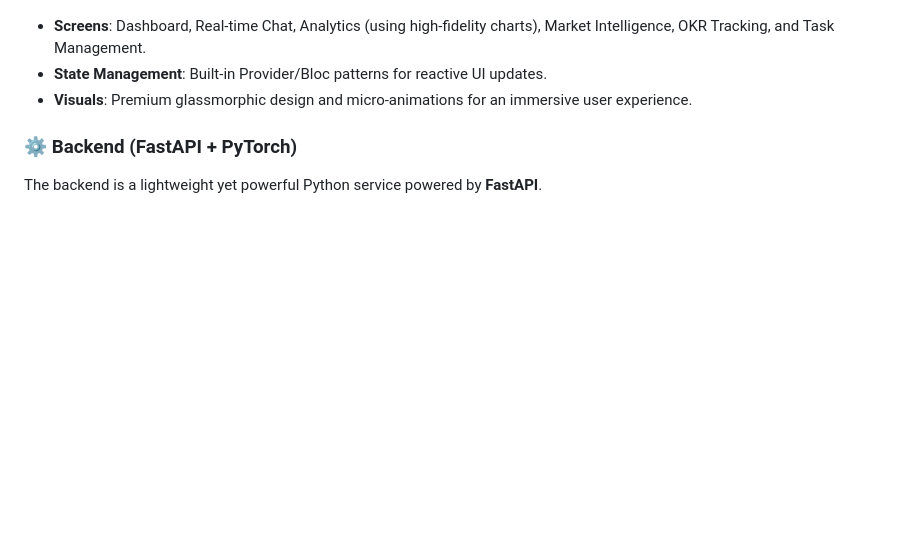
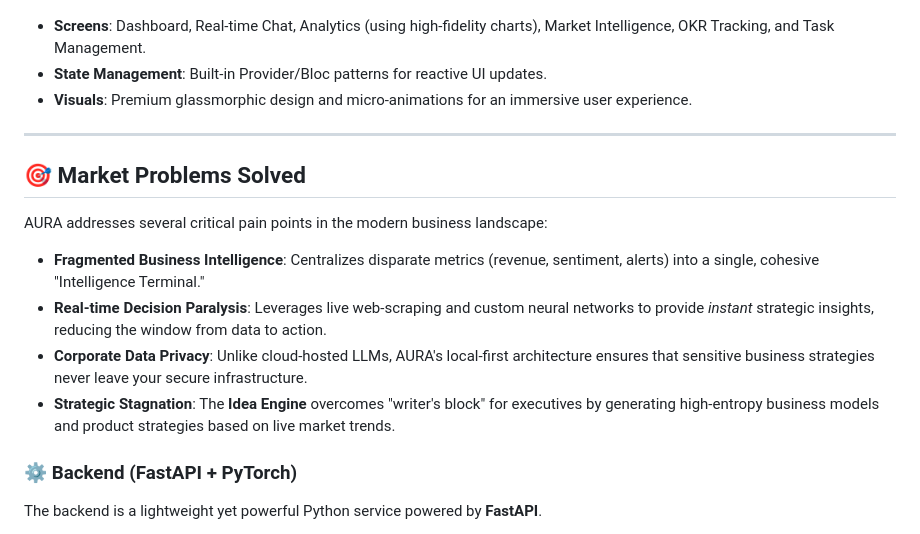
Before and after one commit to arc-sys-ctrl/Ai-Bussiness-Assistant, a Markdown page: README.md, the part around one of its changes. GitHub-like rendering; blank space fills up the shorter version.

Commit message:
docs: Add an intelligence dashboard screenshot and a section detailing market problems solved to the README.

```diff
--- a/README.md
+++ b/README.md
@@ -16,6 +18,17 @@ The frontend is a cross-platform application (targeting Linux, Android, and Web)
 - **Screens**: Dashboard, Real-time Chat, Analytics (using high-fidelity charts), Market Intelligence, OKR Tracking, and Task Management.
 - **State Management**: Built-in Provider/Bloc patterns for reactive UI updates.
 - **Visuals**: Premium glassmorphic design and micro-animations for an immersive user experience.
+
+---
+
+## 🎯 Market Problems Solved
+
+AURA addresses several critical pain points in the modern business landscape:
+
+*   **Fragmented Business Intelligence**: Centralizes disparate metrics (revenue, sentiment, alerts) into a single, cohesive "Intelligence Terminal."
+*   **Real-time Decision Paralysis**: Leverages live web-scraping and custom neural networks to provide *instant* strategic insights, reducing the window from data to action.
+*   **Corporate Data Privacy**: Unlike cloud-hosted LLMs, AURA's local-first architecture ensures that sensitive business strategies never leave your secure infrastructure.
+*   **Strategic Stagnation**: The **Idea Engine** overcomes "writer's block" for executives by generating high-entropy business models and product strategies based on live market trends.
 
 ### ⚙️ Backend (FastAPI + PyTorch)
 The backend is a lightweight yet powerful Python service powered by **FastAPI**.
```
Also changed, not shown: other parts of README.md (+3 -1 lines).
